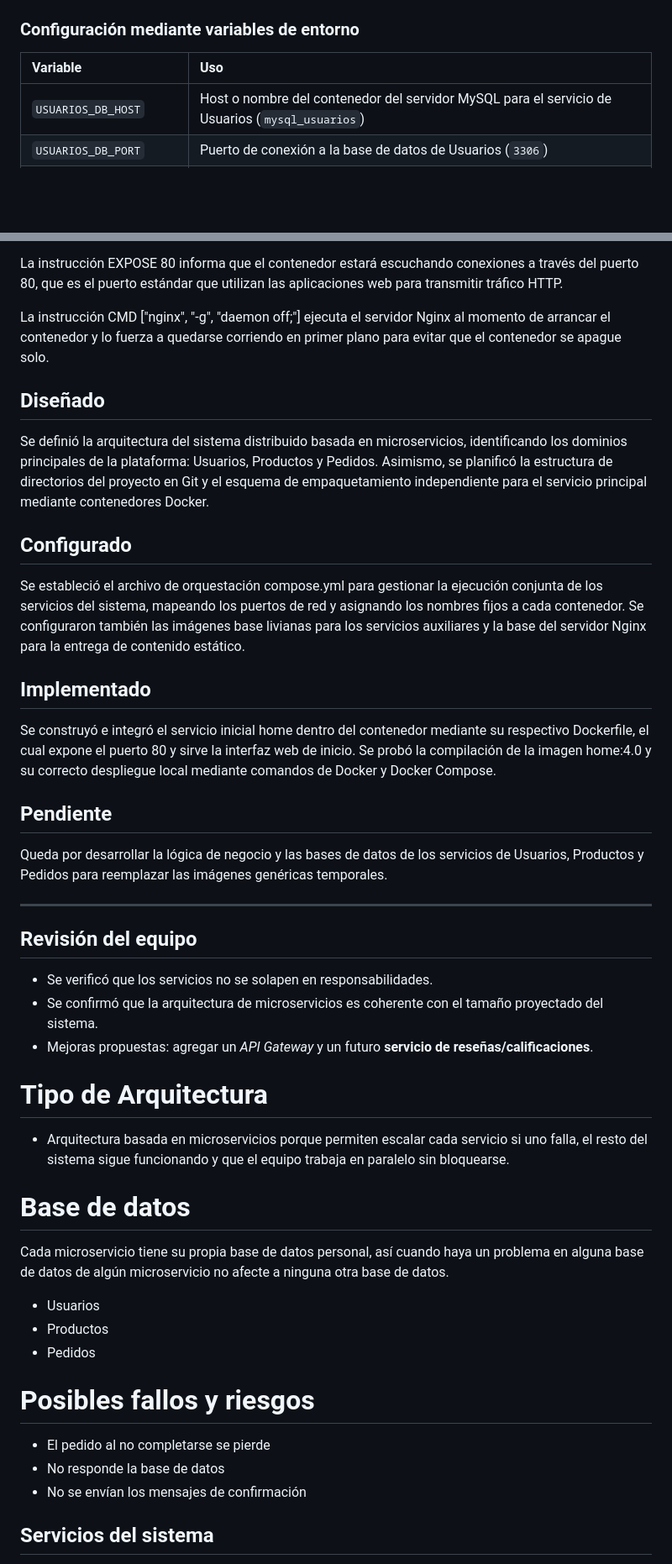
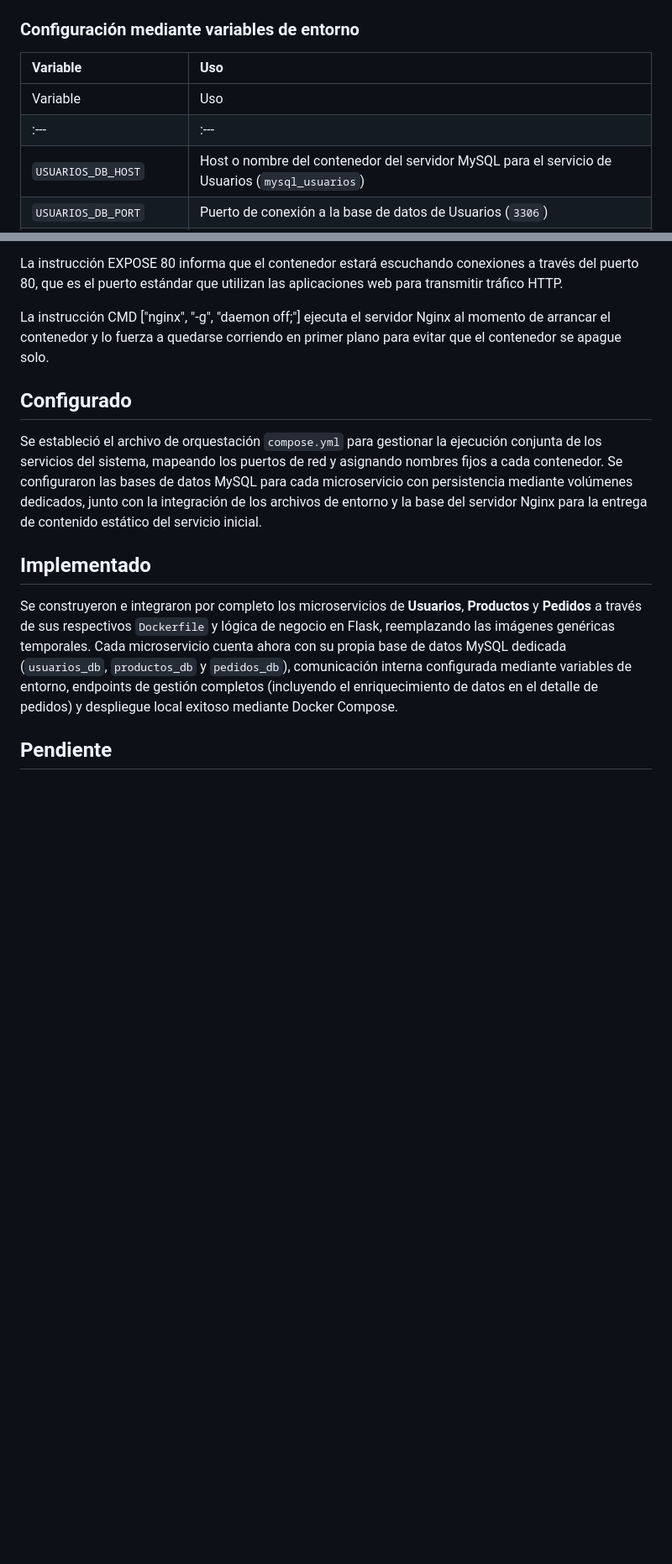
Before and after one commit to EdilsonMG/ecommerce, a Markdown page: README.md, 2 parts joined by grey strips. Shown at 84% size. GitHub-like rendering; blank space fills up the shorter version.

Commit message:
Se actualizo la ultima version del Readme

```diff
--- a/README.md
+++ b/README.md
@@ -119,6 +120,8 @@ Cada microservicio tiene su propia base de datos personal, así cuando haya un p
 ### Configuración mediante variables de entorno
 | Variable | Uso |
 | :--- | :--- |
+| Variable | Uso |
+| :--- | :--- |
 | `USUARIOS_DB_HOST` | Host o nombre del contenedor del servidor MySQL para el servicio de Usuarios (`mysql_usuarios`) |
 | `USUARIOS_DB_PORT` | Puerto de conexión a la base de datos de Usuarios (`3306`) |
 | `USUARIOS_DB_USER` | Usuario para autenticarse en la base de datos de Usuarios (`root`) |
@@ -225,43 +290,10 @@ La instrucción EXPOSE 80 informa que el contenedor estará escuchando conexione
 
 La instrucción CMD  ["nginx", "-g", "daemon off;"] ejecuta el servidor Nginx al momento de arrancar el contenedor y lo fuerza a quedarse corriendo en primer plano para evitar que el contenedor se apague solo.
 
-## Diseñado
-Se definió la arquitectura del sistema distribuido basada en microservicios, identificando los dominios principales de la plataforma: Usuarios, Productos y Pedidos. Asimismo, se planificó la estructura de directorios del proyecto en Git y el esquema de empaquetamiento independiente para el servicio principal mediante contenedores Docker.
-
 ## Configurado
-Se estableció el archivo de orquestación compose.yml para gestionar la ejecución conjunta de los servicios del sistema, mapeando los puertos de red y asignando los nombres fijos a cada contenedor. Se configuraron también las imágenes base livianas para los servicios auxiliares y la base del servidor Nginx para la entrega de contenido estático.
+Se estableció el archivo de orquestación `compose.yml` para gestionar la ejecución conjunta de los servicios del sistema, mapeando los puertos de red y asignando nombres fijos a cada contenedor. Se configuraron las bases de datos MySQL para cada microservicio con persistencia mediante volúmenes dedicados, junto con la integración de los archivos de entorno y la base del servidor Nginx para la entrega de contenido estático del servicio inicial.
 
 ## Implementado
-Se construyó e integró el servicio inicial home dentro del contenedor mediante su respectivo Dockerfile, el cual expone el puerto 80 y sirve la interfaz web de inicio. Se probó la compilación de la imagen home:4.0 y su correcto despliegue local mediante comandos de Docker y Docker Compose.
+Se construyeron e integraron por completo los microservicios de **Usuarios**, **Productos** y **Pedidos** a través de sus respectivos `Dockerfile` y lógica de negocio en Flask, reemplazando las imágenes genéricas temporales. Cada microservicio cuenta ahora con su propia base de datos MySQL dedicada (`usuarios_db`, `productos_db` y `pedidos_db`), comunicación interna configurada mediante variables de entorno, endpoints de gestión completos (incluyendo el enriquecimiento de datos en el detalle de pedidos) y despliegue local exitoso mediante Docker Compose.
 
 ## Pendiente
-Queda por desarrollar la lógica de negocio y las bases de datos de los servicios de Usuarios, Productos y Pedidos para reemplazar las imágenes genéricas temporales.
-
----
-
-## Revisión del equipo
-
-- Se verificó que los servicios no se solapen en responsabilidades.
-- Se confirmó que la arquitectura de microservicios es coherente con el
-  tamaño proyectado del sistema.
-- Mejoras propuestas: agregar un *API Gateway* y un futuro **servicio de
-  reseñas/calificaciones**.
-
-# Tipo de Arquitectura
-- Arquitectura basada en microservicios porque permiten escalar cada servicio si uno falla, el resto del sistema sigue funcionando y que el equipo trabaja en paralelo sin bloquearse.
-
-# Base de datos
-Cada microservicio tiene su propia base de datos personal, así cuando haya un problema en alguna base de datos de algún microservicio no afecte a ninguna otra base de datos.
-- Usuarios
-- Productos
-- Pedidos
-
-
-
-# Posibles fallos y riesgos
-- El pedido al no completarse se pierde
-- No responde la base de datos
-- No se envían los mensajes de confirmación
-
-## Servicios del sistema
-
```
Also changed, not shown: other parts of README.md (+83 -90 lines).
